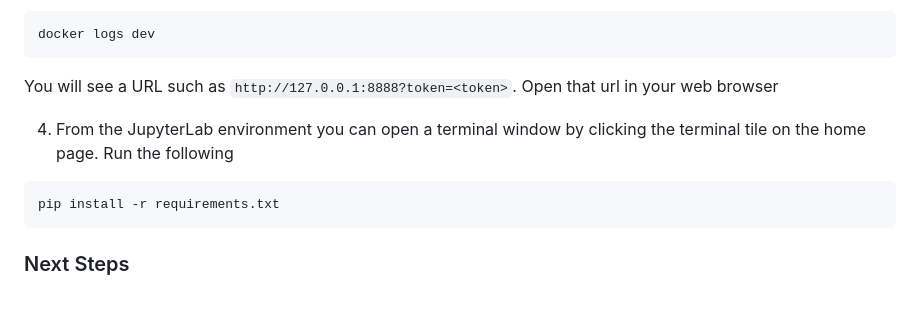
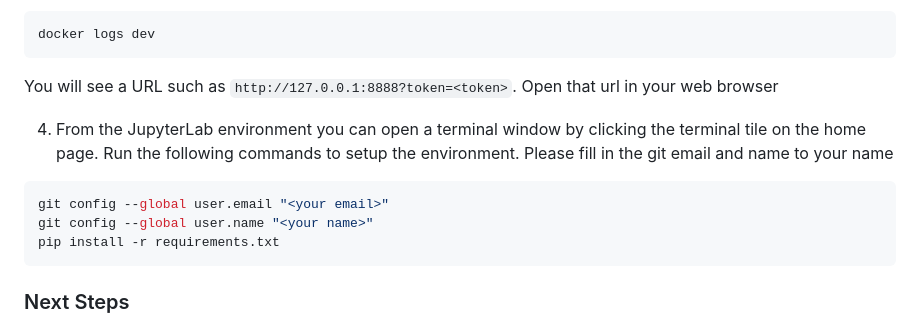
Before and after one commit to ThoughtWorksInc/CD4ML-Scenarios, a Markdown page: instructions/1-SystemSetup.md, the part around the change. GitHub-like rendering; blank space fills up the shorter version.

Commit message:
Adding additional instructions and dockerfile adjustments

````diff
--- a/instructions/1-SystemSetup.md
+++ b/instructions/1-SystemSetup.md
@@ -62,8 +62,10 @@ docker logs dev
 ```
 You will see a URL such as `http://127.0.0.1:8888?token=<token>`. Open that url in your web browser
 
-4. From the JupyterLab environment you can open a terminal window by clicking the terminal tile on the home page. Run the following
+4. From the JupyterLab environment you can open a terminal window by clicking the terminal tile on the home page. Run the following commands to setup the environment. Please fill in the git email and name to your name
 ```bash
+git config --global user.email "<your email>"
+git config --global user.name "<your name>"
 pip install -r requirements.txt
 ```
 
````
Also changed, not shown: instructions/4-CDSetup.md (renamed from instructions/4-CDCheck.md, +2 -2 lines), instructions/5-AcceptanceCheckTesting.md (added, +30 -0 lines), instructions/5-PerformanceRegression.md (deleted, +0 -10 lines), instructions/images/BuildFailedCD.png (added), 1 other file.
